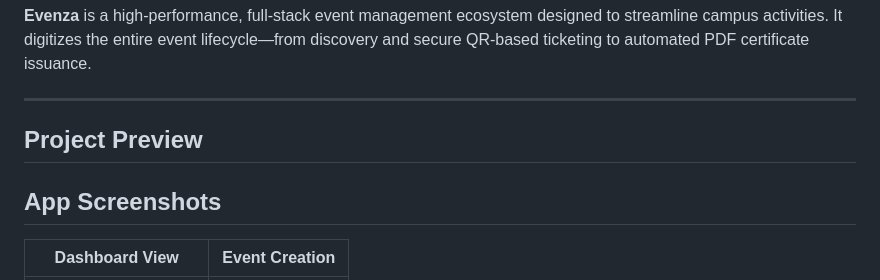
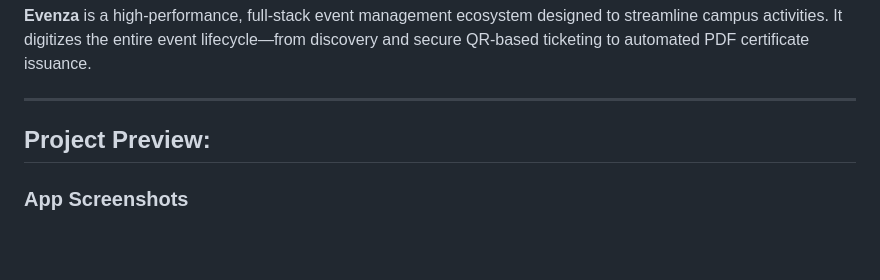
Before and after one commit to shivashishyadav/evenza, a Markdown page: README.md, the part around one of its changes. Rendered like a GitHub page; blank space fills up the shorter version.

```diff
--- a/README.md
+++ b/README.md
@@ -8,9 +8,8 @@
 
 ---
 
-## Project Preview
+## Project Preview:
 
-## App Screenshots
-
-| Dashboard View | Event Creation |
+### App Screenshots
+| | |
 | :---: | :---: |
```
Also changed, not shown: other parts of README.md (+7 -30 lines).
